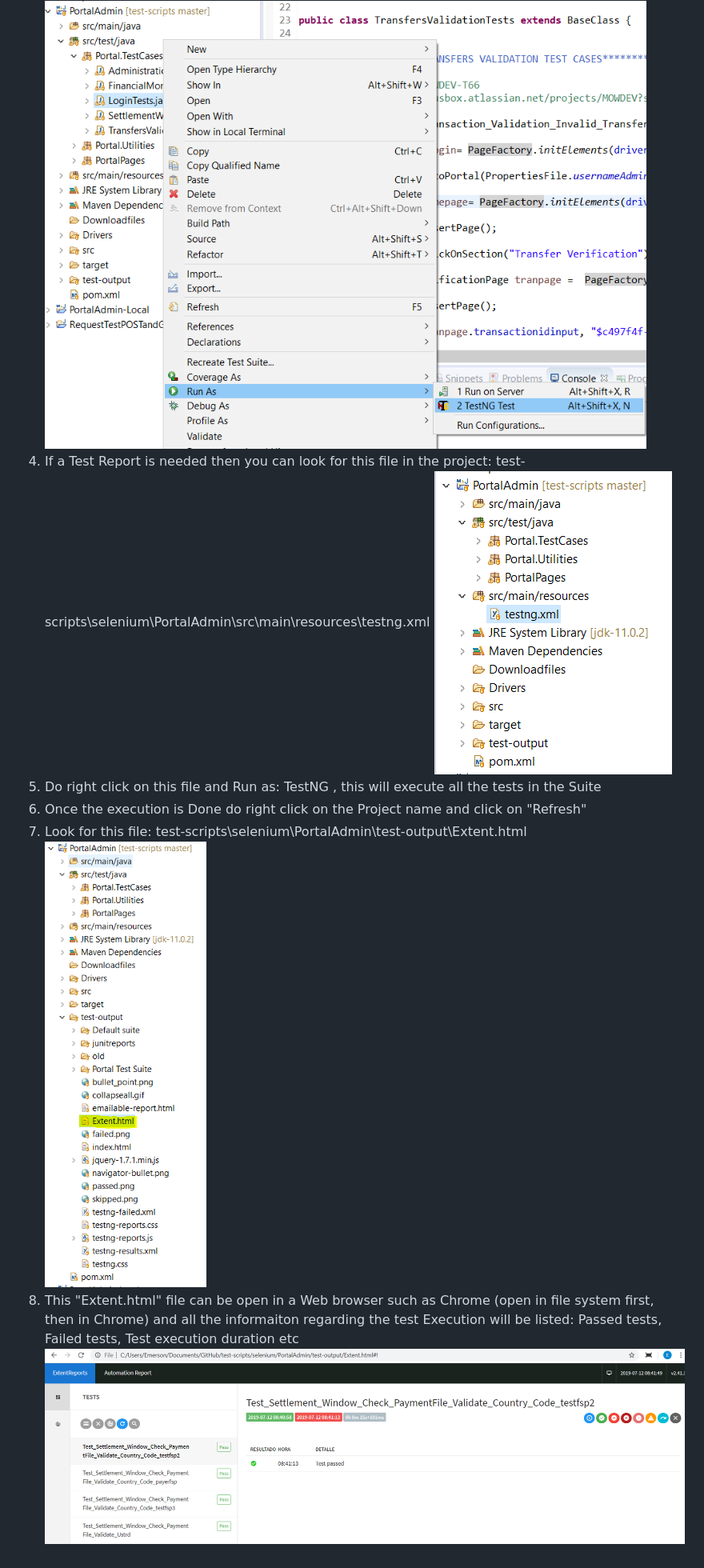
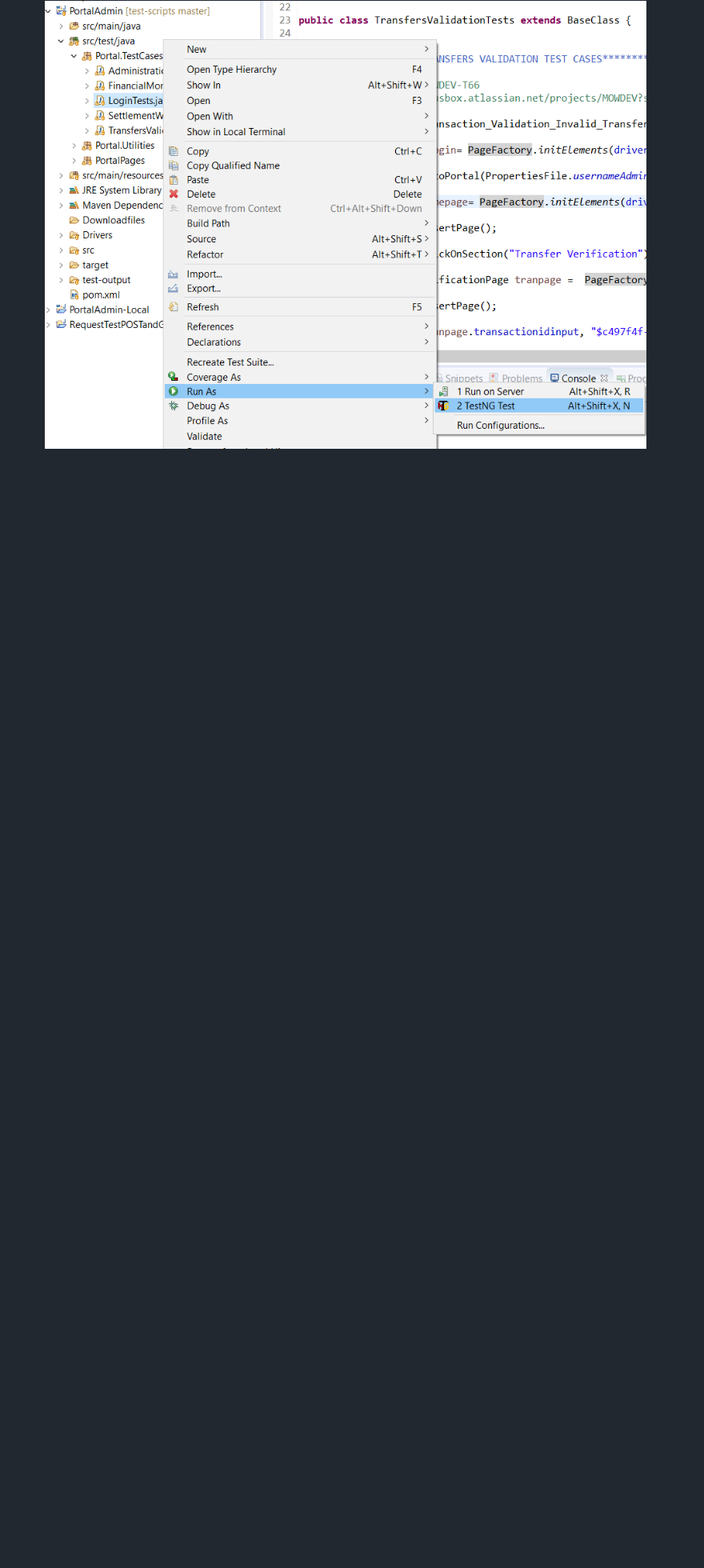
Before and after one commit to modusemerson/focus-test, a Markdown page: README.md, the part around the change printed below. Shown: that part at 80% size. Rendered like a GitHub page; blank space fills up the shorter version.

```diff
--- a/README.md
+++ b/README.md
@@ -36,9 +28 @@ instructions about how to install all tools mentioned above to start using the S
   ![Run as TestNG](images/runastestng.PNG)
-  4. If a Test Report is needed then you can look for this file in the project: test-scripts\selenium\PortalAdmin\src\main\resources\testng.xml
-  ![TestNG XML](images/testngxml.PNG)
-  5. Do right click on this file and Run as: TestNG , this will execute all the tests in the Suite
-  6. Once the execution is Done do right click on the Project name and click on "Refresh"
-  7. Look for this file: test-scripts\selenium\PortalAdmin\test-output\Extent.html
-  ![Report](images/report.PNG)
-  8. This "Extent.html" file can be open in a Web browser such as Chrome (open in file system first, then in Chrome) and all the informaiton regarding the test Execution will be listed: Passed tests, Failed tests, Test execution duration etc
-  ![HTML Report](images/htmlreport.PNG)
```
Also changed, not shown: other parts of README.md (+6 -14 lines), images/projexplorer.PNG, images/runastestng.PNG.png (added).
